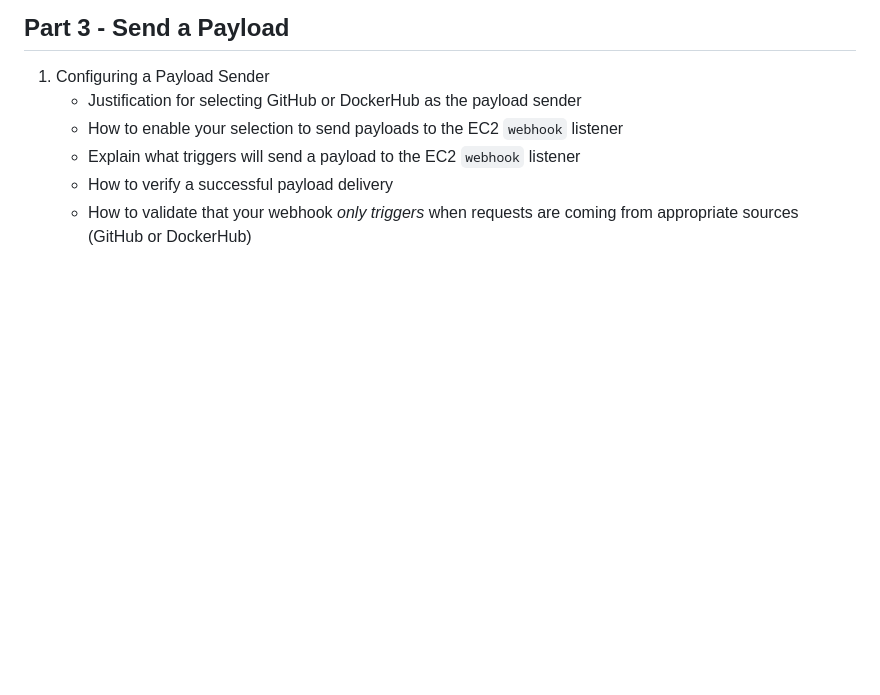
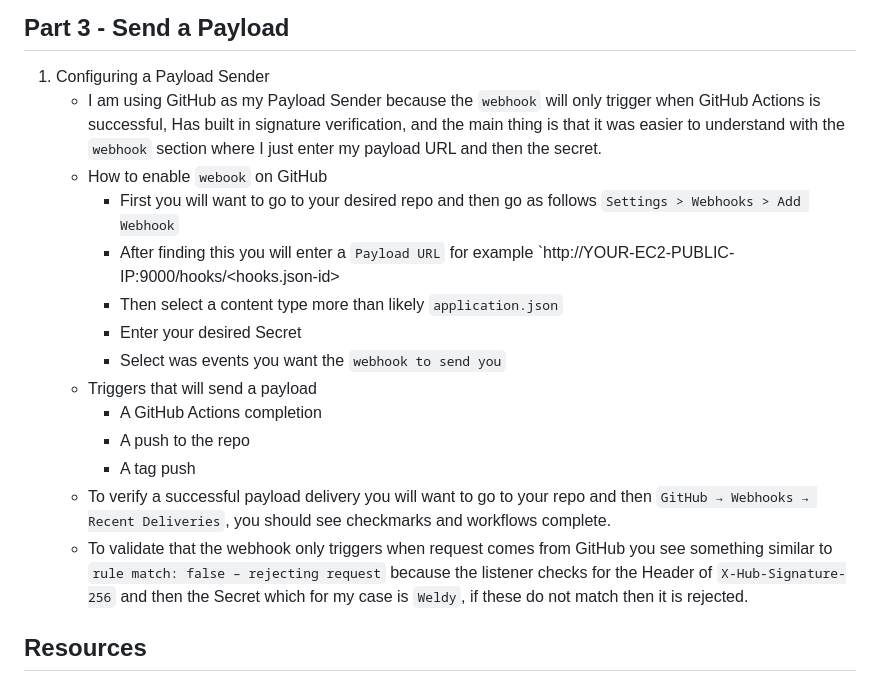
Before and after one commit to WSU-kduncan/cicdf25-EWeldy, a Markdown page: README-CD.md, the part around the change. GitHub-like rendering; blank space fills up the shorter version.

Commit message:
Finished Part 3

```diff
--- a/README-CD.md
+++ b/README-CD.md
@@ -71,8 +71,19 @@
 
 ## Part 3 - Send a Payload
 1. Configuring a Payload Sender
-    - Justification for selecting GitHub or DockerHub as the payload sender
-    - How to enable your selection to send payloads to the EC2 `webhook` listener
-    - Explain what triggers will send a payload to the EC2 `webhook` listener
-    - How to verify a successful payload delivery
-    - How to validate that your webhook *only triggers* when requests are coming from appropriate sources (GitHub or DockerHub)
+    - I am using GitHub as my Payload Sender because the `webhook` will only trigger when GitHub Actions is successful, Has built in signature verification, and the main thing is that it was easier to understand with the `webhook` section where I just enter my payload URL and then the secret.
+    - How to enable `webook` on GitHub
+        -  First you will want to go to your desired repo and then go as follows `Settings > Webhooks > Add Webhook`
+        -  After finding this you will enter a `Payload URL` for example `http://YOUR-EC2-PUBLIC-IP:9000/hooks/<hooks.json-id>
+        -  Then select a content type more than likely `application.json`
+        -  Enter your desired Secret
+        -  Select was events you want the `webhook to send you`
+    - Triggers that will send a payload
+        - A GitHub Actions completion
+        - A push to the repo
+        - A tag push
+    - To verify a successful payload delivery you will want to go to your repo and then `GitHub → Webhooks → Recent Deliveries`, you should see checkmarks and workflows complete.
+    - To validate that the webhook only triggers when request comes from GitHub you see something similar to `rule match: false – rejecting request` because the listener checks for the Header of `X-Hub-Signature-256` and then the Secret which for my case is `Weldy`, if these do not match then it is rejected.
+
+## Resources
+-
```
